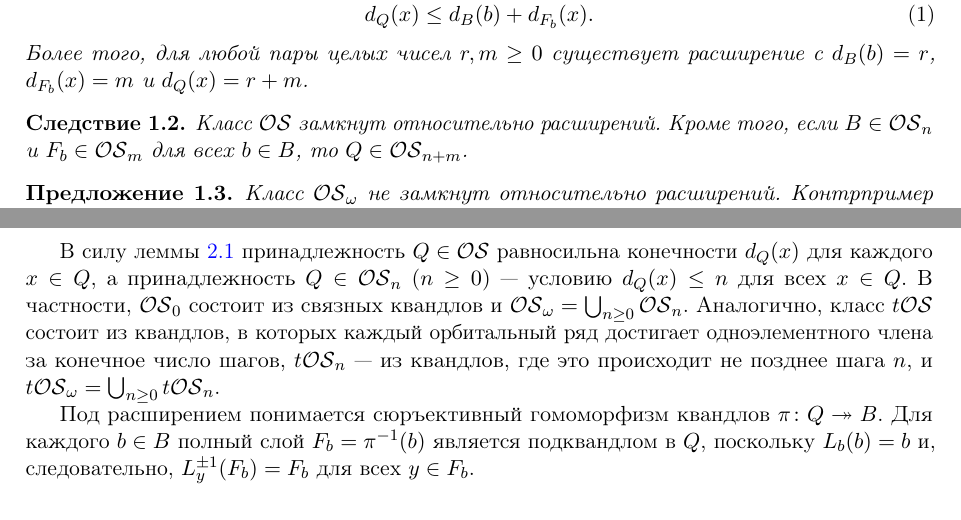
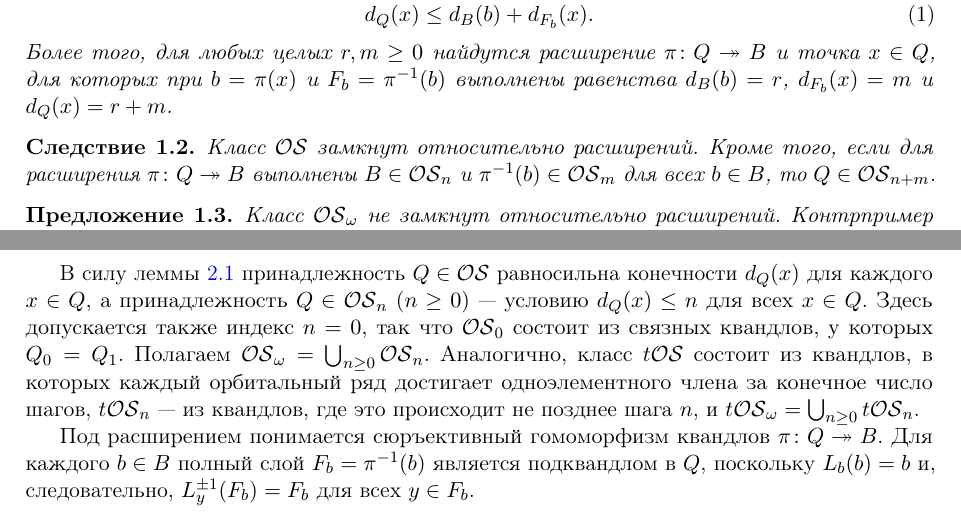
Before and after one commit to 555tery/quandle-orbit-series, a LaTeX paper (question-5-7/q57_preprint_ru.tex): two parts of pages 2 and 3 of 5, joined at a grey line, cut so that both start at the same text. Compiled offline with pdfLaTeX.

Commit message:
Clarify depth-zero indexing and bind theorem quantifiers
Make the sharpness and extension statements self-contained in the Russian manuscript and rebuild its PDF.

```diff
--- a/question-5-7/q57_preprint_ru.tex
+++ b/question-5-7/q57_preprint_ru.tex
@@ -108,13 +108,16 @@
 \begin{equation}\label{eq:depth}
   d_Q(x)\le d_B(b)+d_{F_b}(x).
 \end{equation}
-Более того, для любой пары целых чисел \(r,m\ge 0\) существует
-расширение с \(d_B(b)=r\), \(d_{F_b}(x)=m\) и \(d_Q(x)=r+m\).
+Более того, для любых целых \(r,m\ge 0\) найдутся расширение
+\(\pi\colon Q\twoheadrightarrow B\) и точка \(x\in Q\), для которых
+при \(b=\pi(x)\) и \(F_b=\pi^{-1}(b)\) выполнены равенства
+\(d_B(b)=r\), \(d_{F_b}(x)=m\) и \(d_Q(x)=r+m\).
 \end{theorem}
 
 \begin{corollary}\label{cor:closure}
-Класс \(\OS\) замкнут относительно расширений. Кроме того, если
-\(B\in\OS_n\) и \(F_b\in\OS_m\) для всех \(b\in B\), то
+Класс \(\OS\) замкнут относительно расширений. Кроме того, если для
+расширения \(\pi\colon Q\twoheadrightarrow B\) выполнены
+\(B\in\OS_n\) и \(\pi^{-1}(b)\in\OS_m\) для всех \(b\in B\), то
 \(Q\in\OS_{n+m}\).
 \end{corollary}
 
@@ -194,7 +197,8 @@
 В силу леммы~\ref{lem:principal} принадлежность \(Q\in\OS\) равносильна
 конечности \(d_Q(x)\) для каждого \(x\in Q\), а принадлежность
 \(Q\in\OS_n\) (\(n\ge 0\)) --- условию \(d_Q(x)\le n\) для всех
-\(x\in Q\). В частности, \(\OS_0\) состоит из связных квандлов и
+\(x\in Q\). Здесь допускается также индекс \(n=0\), так что \(\OS_0\)
+состоит из связных квандлов, у которых \(Q_0=Q_1\). Полагаем
 \(\OS_\omega=\bigcup_{n\ge 0}\OS_n\). Аналогично, класс \(\tOS\) состоит
 из квандлов, в которых каждый орбитальный ряд достигает одноэлементного
 члена за конечное число шагов, \(\tOS_n\) --- из квандлов, где это
```
Also changed, not shown: question-5-7/q57_preprint_ru.pdf.
